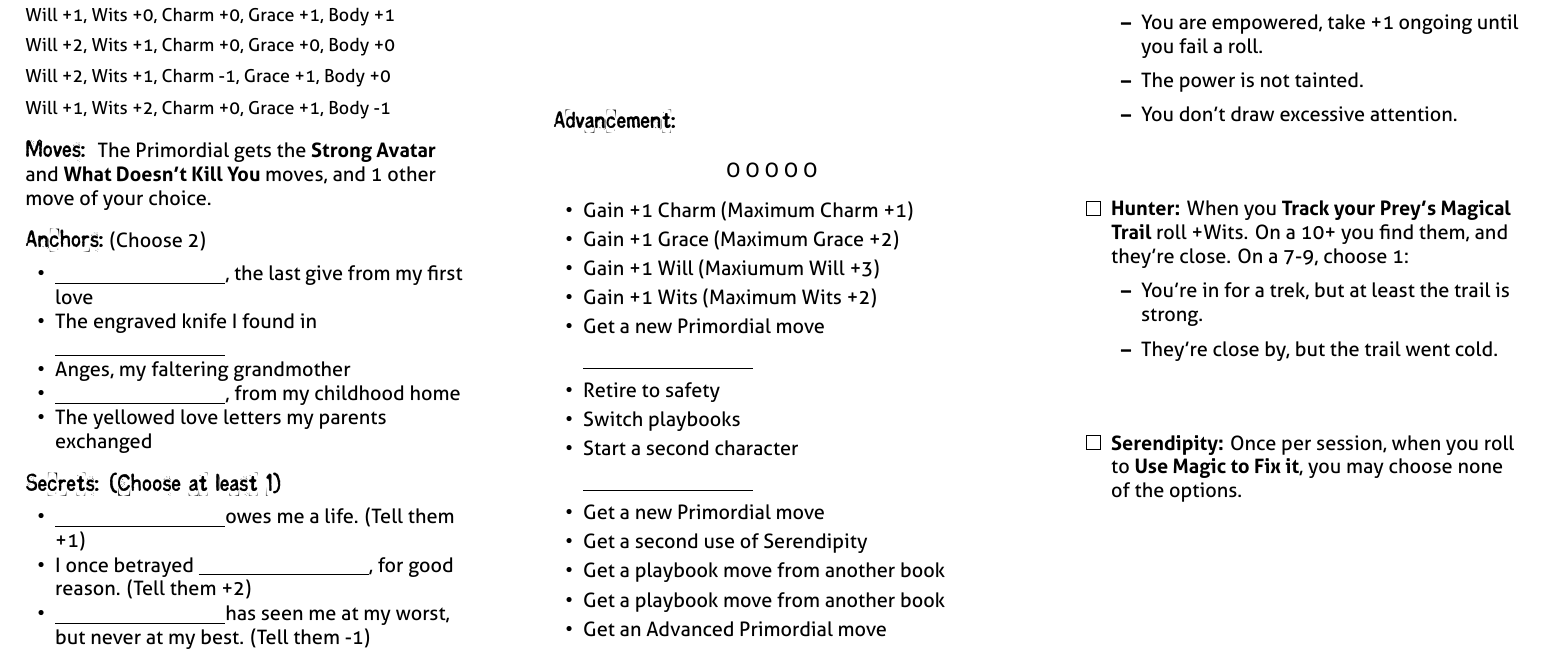
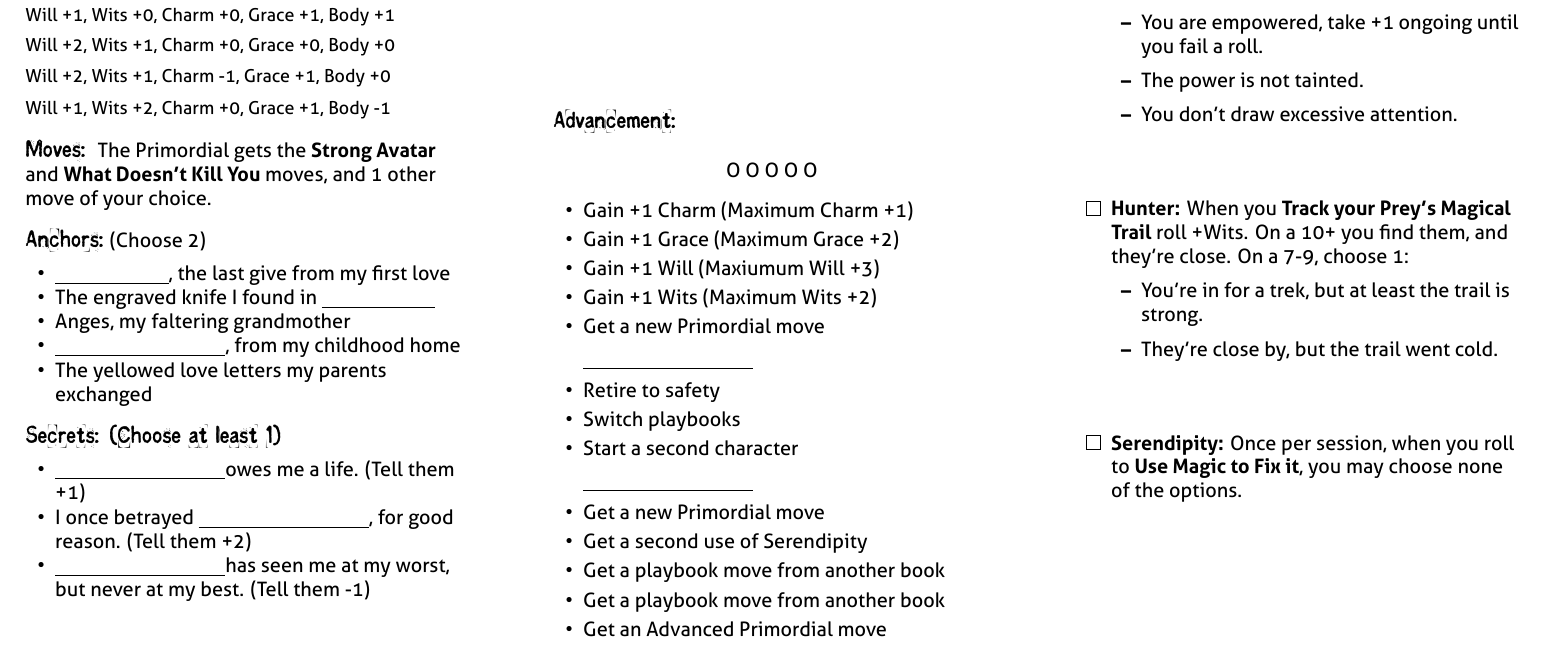
Before and after one commit to epw/consensus, a LaTeX document (primordial.tex): part of page 2 of 2, cut so that both start at the same text. Compiled offline with XeLaTeX.

Commit message:
Fixed some paradigm layouts and anchors

```diff
--- a/primordial.tex
+++ b/primordial.tex
@@ -33,8 +33,8 @@ Will +1, Wits +2, Charm +0, Grace +1, Body -1
 }
 \renewcommand{\AnchorNumber}{2}
 \renewcommand{\Anchors}{
-\item \BLANK, the last give from my first love
-\item The engraved knife I found in \BLANK
+\item \BLANKSIZED{2cm}, the last give from my first love
+\item The engraved knife I found in \BLANKSIZED{2cm}
 \item Anges, my faltering grandmother
 \item \BLANK, from my childhood home
 \item The yellowed love letters my parents exchanged
```
Also changed, not shown: tech_adept.tex (+1 -1 lines), primordial.pdf, tech_adept.pdf.
